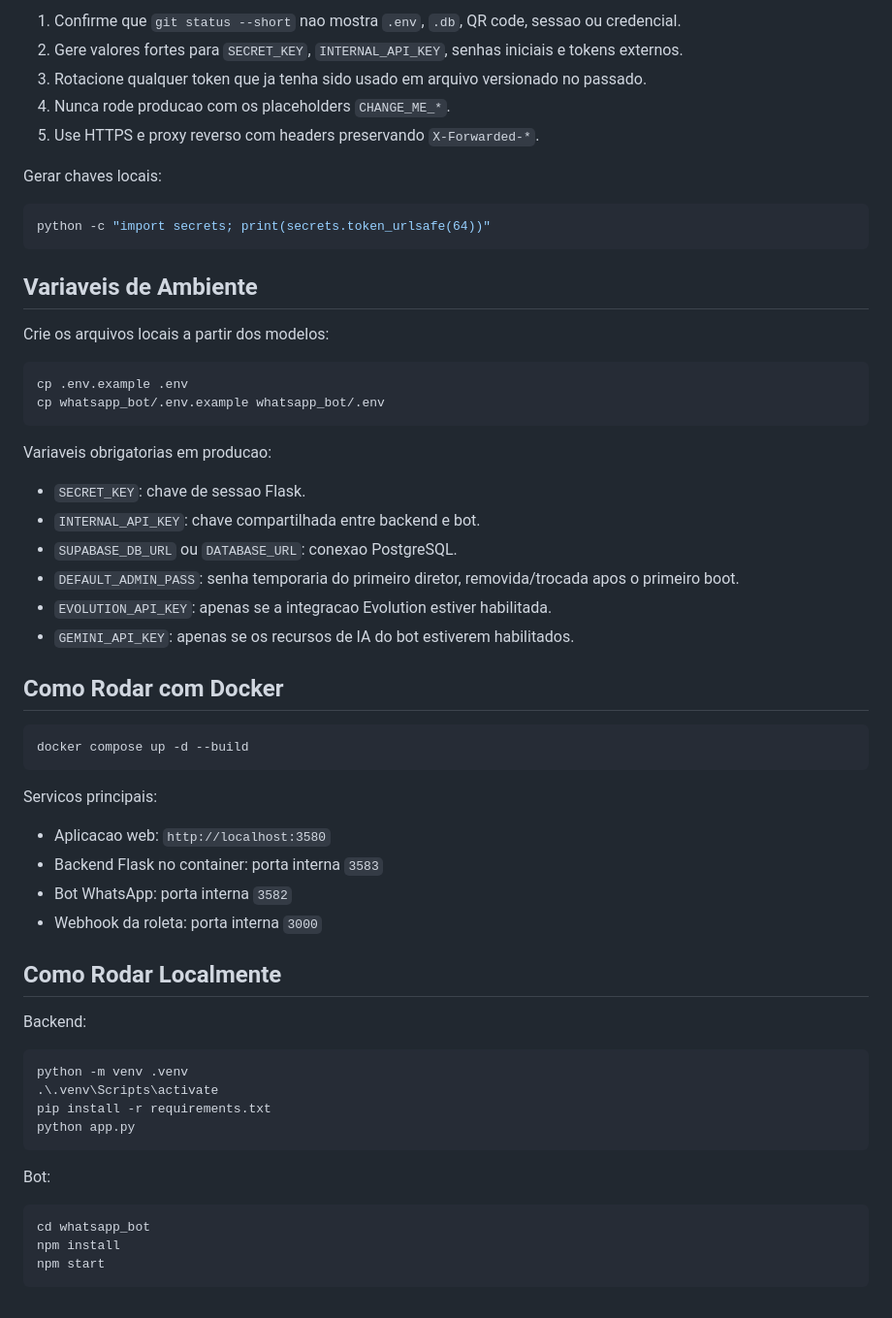
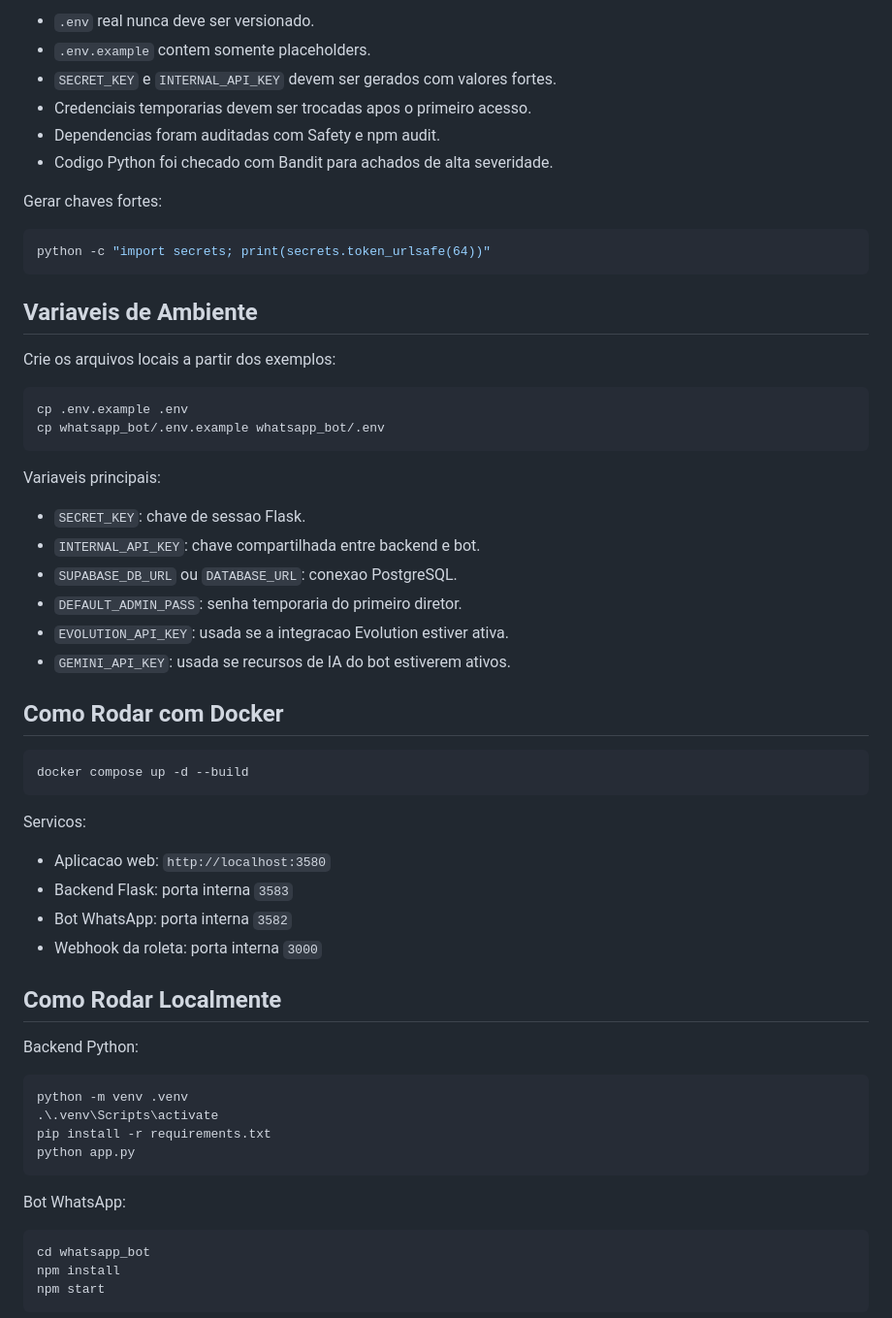
Before and after one commit to Loonder/clienteiro-, a Markdown page: README.md, the part around one of its changes. Shown at 97% size. Drawn GitHub-style.

````diff
--- a/README.md
+++ b/README.md
@@ -52,11 +72,12 @@ Antes de publicar ou apresentar:
 
-1. Confirme que `git status --short` nao mostra `.env`, `.db`, QR code, sessao ou credencial.
-2. Gere valores fortes para `SECRET_KEY`, `INTERNAL_API_KEY`, senhas iniciais e tokens externos.
-3. Rotacione qualquer token que ja tenha sido usado em arquivo versionado no passado.
-4. Nunca rode producao com os placeholders `CHANGE_ME_*`.
-5. Use HTTPS e proxy reverso com headers preservando `X-Forwarded-*`.
+- `.env` real nunca deve ser versionado.
+- `.env.example` contem somente placeholders.
+- `SECRET_KEY` e `INTERNAL_API_KEY` devem ser gerados com valores fortes.
+- Credenciais temporarias devem ser trocadas apos o primeiro acesso.
+- Dependencias foram auditadas com Safety e npm audit.
+- Codigo Python foi checado com Bandit para achados de alta severidade.
 
-Gerar chaves locais:
+Gerar chaves fortes:
 
 ```bash
 python -c "import secrets; print(secrets.token_urlsafe(64))"
@@ -64,21 +85,21 @@ python -c "import secrets; print(secrets.token_urlsafe(64))"
 
 ## Variaveis de Ambiente
 
-Crie os arquivos locais a partir dos modelos:
+Crie os arquivos locais a partir dos exemplos:
 
 ```bash
 cp .env.example .env
 cp whatsapp_bot/.env.example whatsapp_bot/.env
 ```
 
-Variaveis obrigatorias em producao:
+Variaveis principais:
 
 - `SECRET_KEY`: chave de sessao Flask.
 - `INTERNAL_API_KEY`: chave compartilhada entre backend e bot.
 - `SUPABASE_DB_URL` ou `DATABASE_URL`: conexao PostgreSQL.
-- `DEFAULT_ADMIN_PASS`: senha temporaria do primeiro diretor, removida/trocada apos o primeiro boot.
-- `EVOLUTION_API_KEY`: apenas se a integracao Evolution estiver habilitada.
-- `GEMINI_API_KEY`: apenas se os recursos de IA do bot estiverem habilitados.
+- `DEFAULT_ADMIN_PASS`: senha temporaria do primeiro diretor.
+- `EVOLUTION_API_KEY`: usada se a integracao Evolution estiver ativa.
+- `GEMINI_API_KEY`: usada se recursos de IA do bot estiverem ativos.
 
 ## Como Rodar com Docker
 
@@ -86,16 +107,16 @@ Variaveis obrigatorias em producao:
 docker compose up -d --build
 ```
 
-Servicos principais:
+Servicos:
 
 - Aplicacao web: `http://localhost:3580`
-- Backend Flask no container: porta interna `3583`
+- Backend Flask: porta interna `3583`
 - Bot WhatsApp: porta interna `3582`
 - Webhook da roleta: porta interna `3000`
 
 ## Como Rodar Localmente
 
-Backend:
+Backend Python:
 
 ```bash
 python -m venv .venv
@@ -104,7 +125,7 @@ pip install -r requirements.txt
 python app.py
 ```
 
-Bot:
+Bot WhatsApp:
 
 ```bash
 cd whatsapp_bot
````
Also changed, not shown: other parts of README.md (+65 -64 lines).
